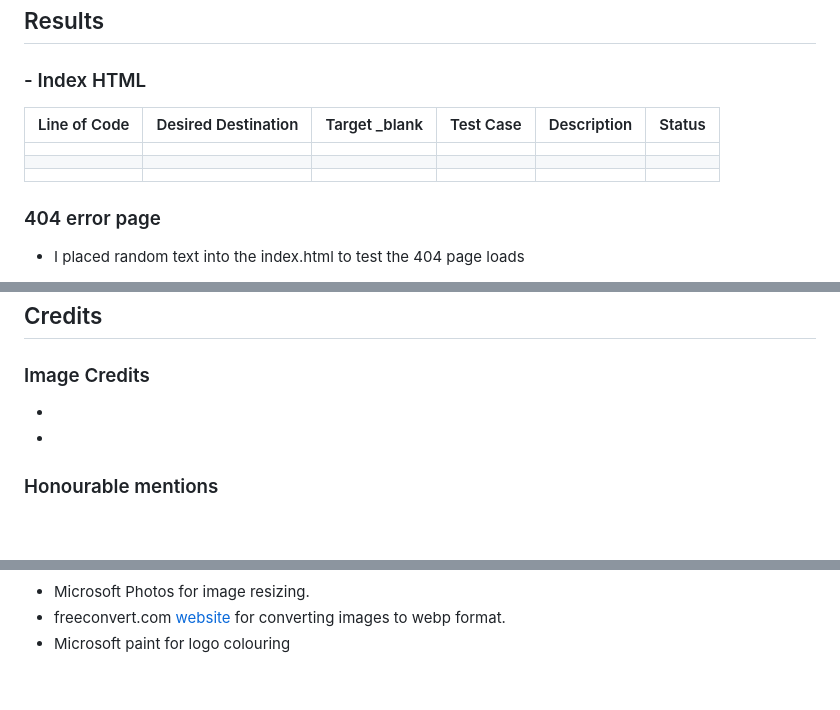
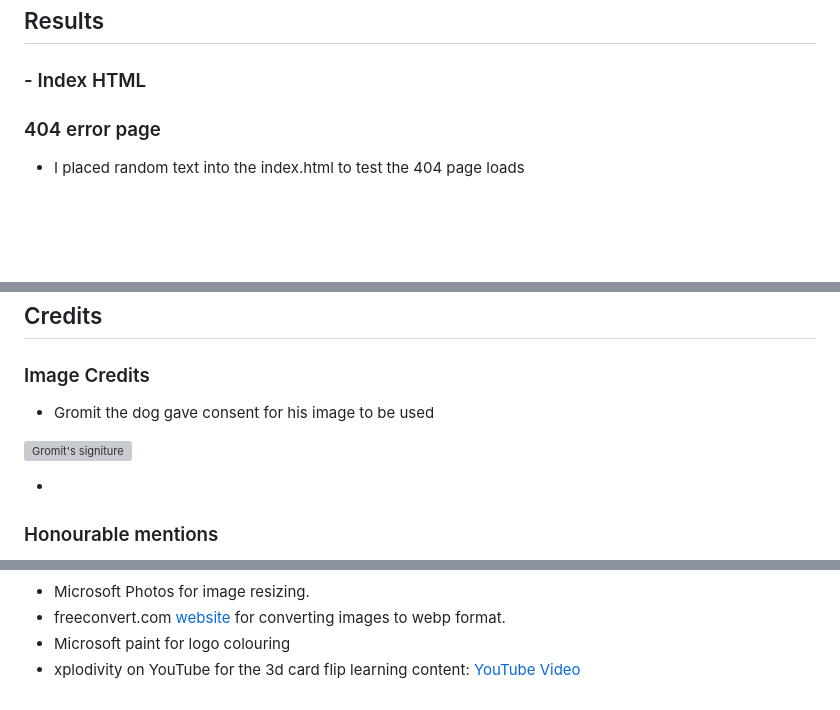
Before and after one commit to CoalTrain1618/Milestone_P_2, a Markdown page: README.md, 3 parts joined by grey strips. Rendered like a GitHub page; blank space fills up the shorter version; grey boxes are pictures that could not be loaded.

```diff
--- a/README.md
+++ b/README.md
@@ -278,14 +278,6 @@ All tests yielded no errors.
 
 ### - Index HTML
 
-| Line of Code | Desired Destination | Target _blank | Test Case                | Description                                        | Status |
-|--------------|---------------------|---------------|--------------------------|----------------------------------------------------|--------|
-|   |   |     |  |  |    |
-|   |   |     |  |  |    |
-|   |   |     |  |  |    |
-
-
-
 ### 404 error page
 
 - I placed random text into the index.html to test the 404 page loads
@@ -346,7 +338,10 @@ The project will now have been cloned to your local machine for use.
 
 ### Image Credits
 
--
+- Gromit the dog gave consent for his image to be used
+
+![Gromit's signiture]()
+
 -
 
 ### Honourable mentions
@@ -363,3 +358,4 @@ The project will now have been cloned to your local machine for use.
 - Microsoft Photos for image resizing.
 - freeconvert.com [website]((https://www.freeconvert.com/webp-converter)) for converting images to webp format.
 - Microsoft paint for logo colouring
+- xplodivity on YouTube for the 3d card flip learning content: [YouTube Video](https://www.youtube.com/watch?v=IZIMGn1Usrw)
```
